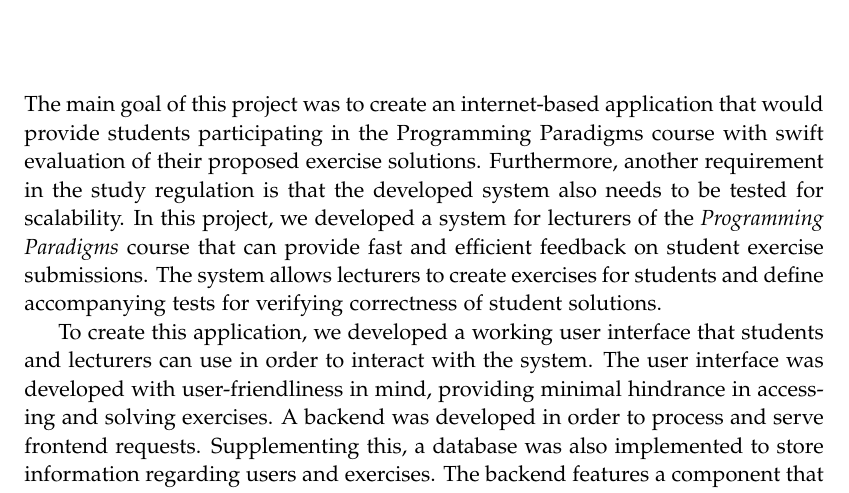
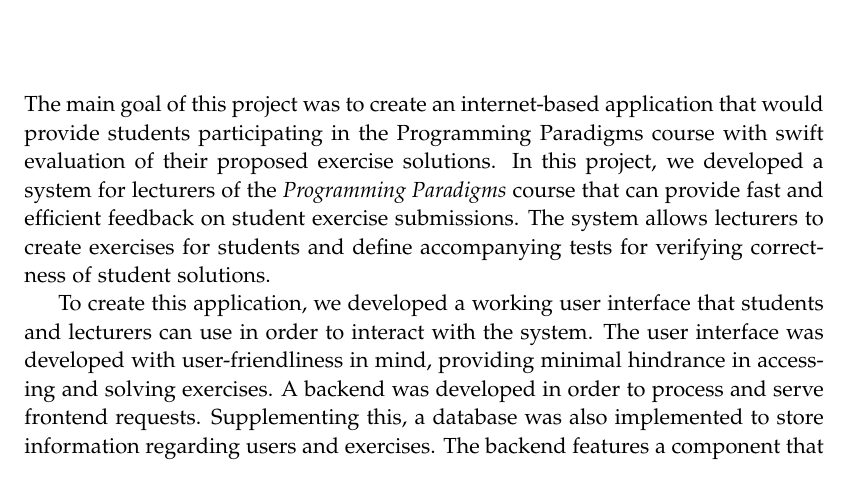
Before and after one commit to chhoumann/p7, a LaTeX thesis (report/master.tex, which reads report/sections/Conclusion/conclusion.tex): part of page 52 of 59, cut so that both start at the same text. Compiled offline with pdfLaTeX.

Commit message:
Update report/sections/Conclusion/conclusion.tex
Co-authored-by: Rasmus Hoeyer Hansen <32592615+TheRumle@users.noreply.github.com>

```diff
--- a/report/sections/Conclusion/conclusion.tex
+++ b/report/sections/Conclusion/conclusion.tex
@@ -1,5 +1,4 @@
 The main goal of this project was to create an internet-based application that would provide students participating in the Programming Paradigms course with swift evaluation of their proposed exercise solutions.
-Furthermore, another requirement in the study regulation is that the developed system also needs to be tested for scalability.
 In this project, we developed a system for lecturers of the \textit{Programming Paradigms} course that can provide fast and efficient feedback on student exercise submissions.
 The system allows lecturers to create exercises for students and define accompanying tests for verifying correctness of student solutions.
 
```
